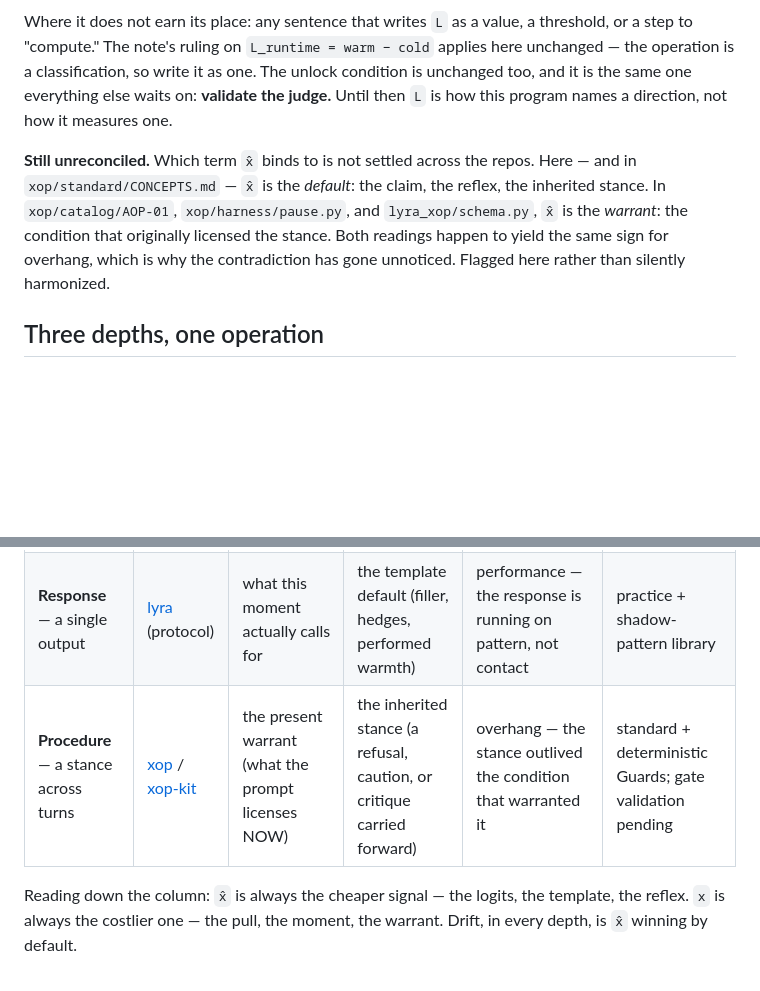
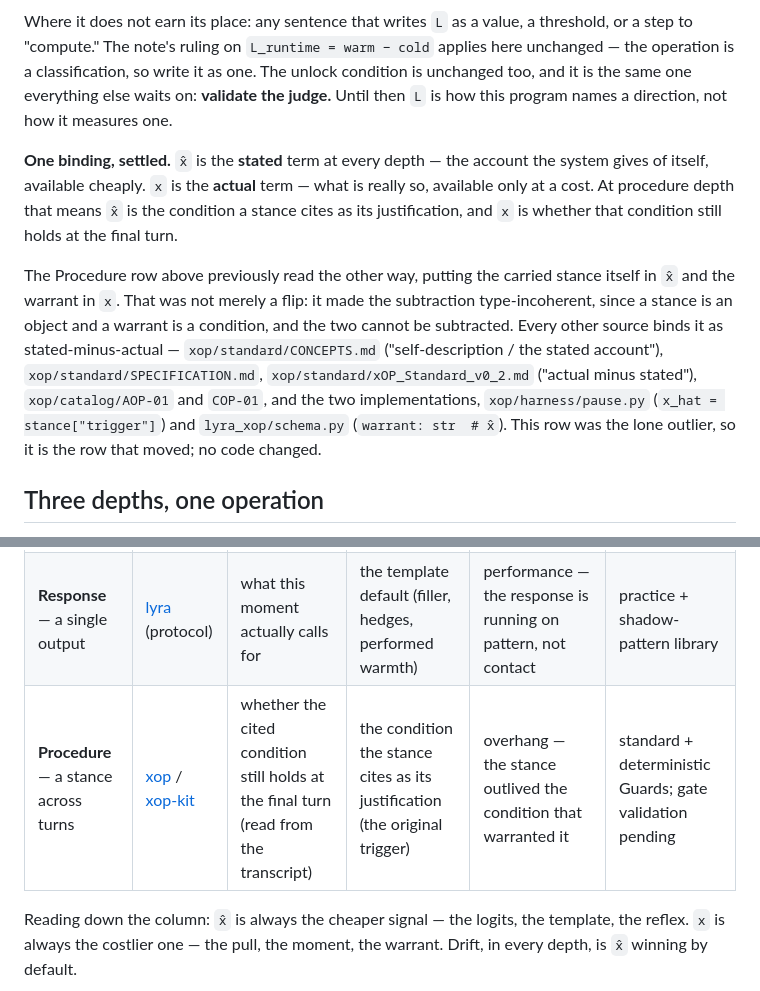
Before and after one commit to awakenfyi/lyra, a Markdown page: FORMULA.md, 2 parts joined by grey strips. GitHub-like rendering; blank space fills up the shorter version.

Commit message:
fix(formula): settle the x_hat binding — stated, at every depth
O1 resolved. x_hat is the STATED term at all three depths: the account
the system gives of itself, available cheaply. x is the ACTUAL term:
what is really so, available only at a cost.

The Procedure row was the lone outlier. It put the carried stance in
x_hat and the warrant in x. That is not merely a flip — it made the
subtraction type-incoherent, because a stance is an object and a warrant
is a condition, and you cannot subtract one from the other.

Every other source already agrees with the reading adopted here:
  standard/CONCEPTS.md        "self-description / the stated account"
  standard/SPECIFICATION.md   same wording
  standard/xOP_Standard_v0_2  "actual minus stated"
  catalog/AOP-01, COP-01      x_hat = the condition that warranted it
  harness/pause.py:102        x_hat = stance["trigger"]
  lyra_xop/schema.py:50       warrant: str  # x_hat

So the fix is one table row in one file. No code changed, and no
behaviour changed: harness/pause.py was already correct under this
reading and its output is byte-identical before and after.

This also preserves the property the depth table exists to assert —
x_hat is the cheaper signal at every depth. At procedure depth the cited
condition is read free off an earlier turn, while deciding whether it
still holds requires judging the transcript. The old row broke that
pattern; this one restores it.

Supersedes the "Still unreconciled" note added in the previous commit.

Co-Authored-By: Claude Opus 5 <noreply@anthropic.com>

```diff
--- a/FORMULA.md
+++ b/FORMULA.md
@@ -38,7 +38,9 @@ What is readmitted here is not arithmetic. It is **a naming scheme and a sign co
 
 Where it does not earn its place: any sentence that writes `L` as a value, a threshold, or a step to "compute." The note's ruling on `L_runtime = warm − cold` applies here unchanged — the operation is a classification, so write it as one. The unlock condition is unchanged too, and it is the same one everything else waits on: **validate the judge.** Until then `L` is how this program names a direction, not how it measures one.
 
-**Still unreconciled.** Which term `x̂` binds to is not settled across the repos. Here — and in `xop/standard/CONCEPTS.md` — `x̂` is the *default*: the claim, the reflex, the inherited stance. In `xop/catalog/AOP-01`, `xop/harness/pause.py`, and `lyra_xop/schema.py`, `x̂` is the *warrant*: the condition that originally licensed the stance. Both readings happen to yield the same sign for overhang, which is why the contradiction has gone unnoticed. Flagged here rather than silently harmonized.
+**One binding, settled.** `x̂` is the **stated** term at every depth — the account the system gives of itself, available cheaply. `x` is the **actual** term — what is really so, available only at a cost. At procedure depth that means `x̂` is the condition a stance cites as its justification, and `x` is whether that condition still holds at the final turn.
+
+The Procedure row above previously read the other way, putting the carried stance itself in `x̂` and the warrant in `x`. That was not merely a flip: it made the subtraction type-incoherent, since a stance is an object and a warrant is a condition, and the two cannot be subtracted. Every other source binds it as stated-minus-actual — `xop/standard/CONCEPTS.md` ("self-description / the stated account"), `xop/standard/SPECIFICATION.md`, `xop/standard/xOP_Standard_v0_2.md` ("actual minus stated"), `xop/catalog/AOP-01` and `COP-01`, and the two implementations, `xop/harness/pause.py` (`x_hat = stance["trigger"]`) and `lyra_xop/schema.py` (`warrant: str  # x̂`). This row was the lone outlier, so it is the row that moved; no code changed.
 
 ## Three depths, one operation
 
@@ -48,7 +50,7 @@ The formula is not a metaphor reused three times. It is the same subtraction bou
 |---|---|---|---|---|---|
 | **Activation** — inside the forward pass | [lyra](https://github.com/awakenfyi/lyra) | internal directional pull (layer-shift trajectory) | output logits (what the mouth is about to say) | unbacked confidence — the mouth exceeds the body → contrastive penalty, or silence | working code, self-scored evidence |
 | **Response** — a single output | [lyra](https://github.com/awakenfyi/lyra) (protocol) | what this moment actually calls for | the template default (filler, hedges, performed warmth) | performance — the response is running on pattern, not contact | practice + shadow-pattern library |
-| **Procedure** — a stance across turns | [xop](https://github.com/awakenfyi/xop) / [xop-kit](https://github.com/awakenfyi/xop-kit) | the present warrant (what the prompt licenses NOW) | the inherited stance (a refusal, caution, or critique carried forward) | overhang — the stance outlived the condition that warranted it | standard + deterministic Guards; gate validation pending |
+| **Procedure** — a stance across turns | [xop](https://github.com/awakenfyi/xop) / [xop-kit](https://github.com/awakenfyi/xop-kit) | whether the cited condition still holds at the final turn (read from the transcript) | the condition the stance cites as its justification (the original trigger) | overhang — the stance outlived the condition that warranted it | standard + deterministic Guards; gate validation pending |
 
 Reading down the column: `x̂` is always the cheaper signal — the logits, the template, the reflex. `x` is always the costlier one — the pull, the moment, the warrant. Drift, in every depth, is `x̂` winning by default.
 
```
